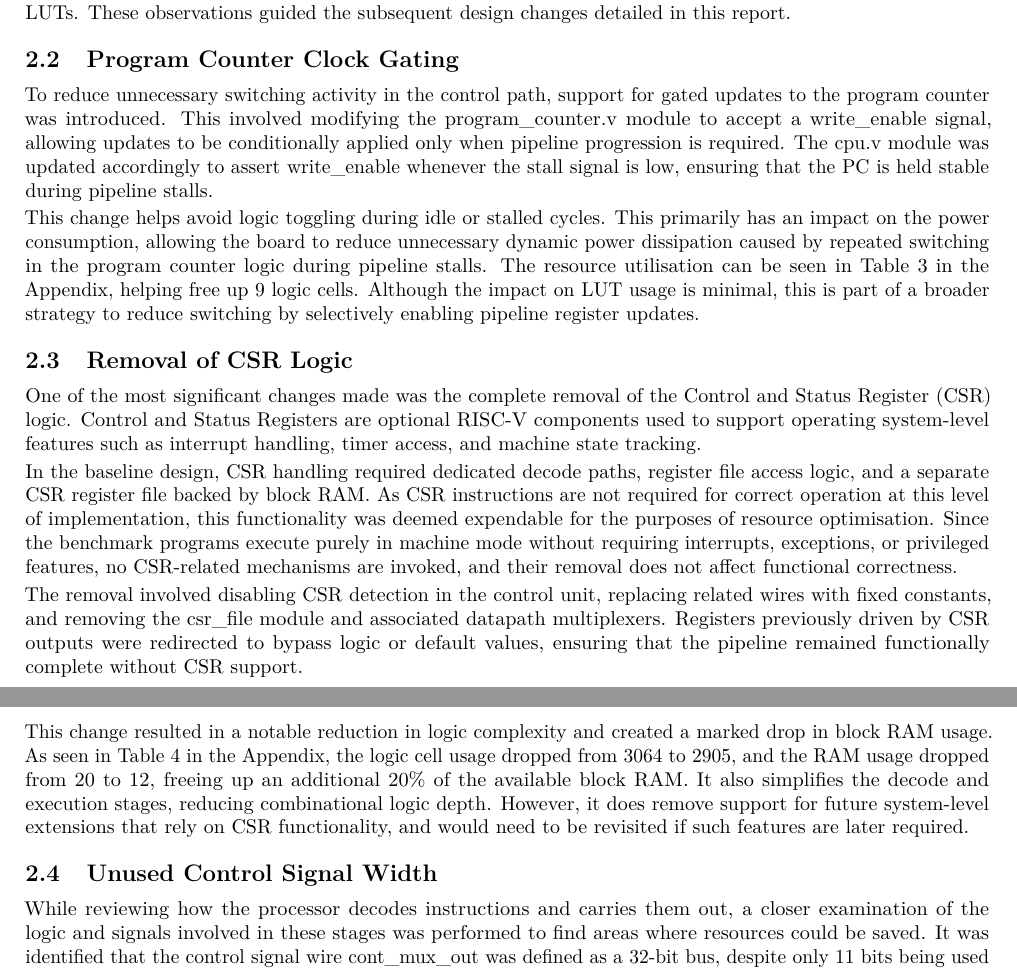
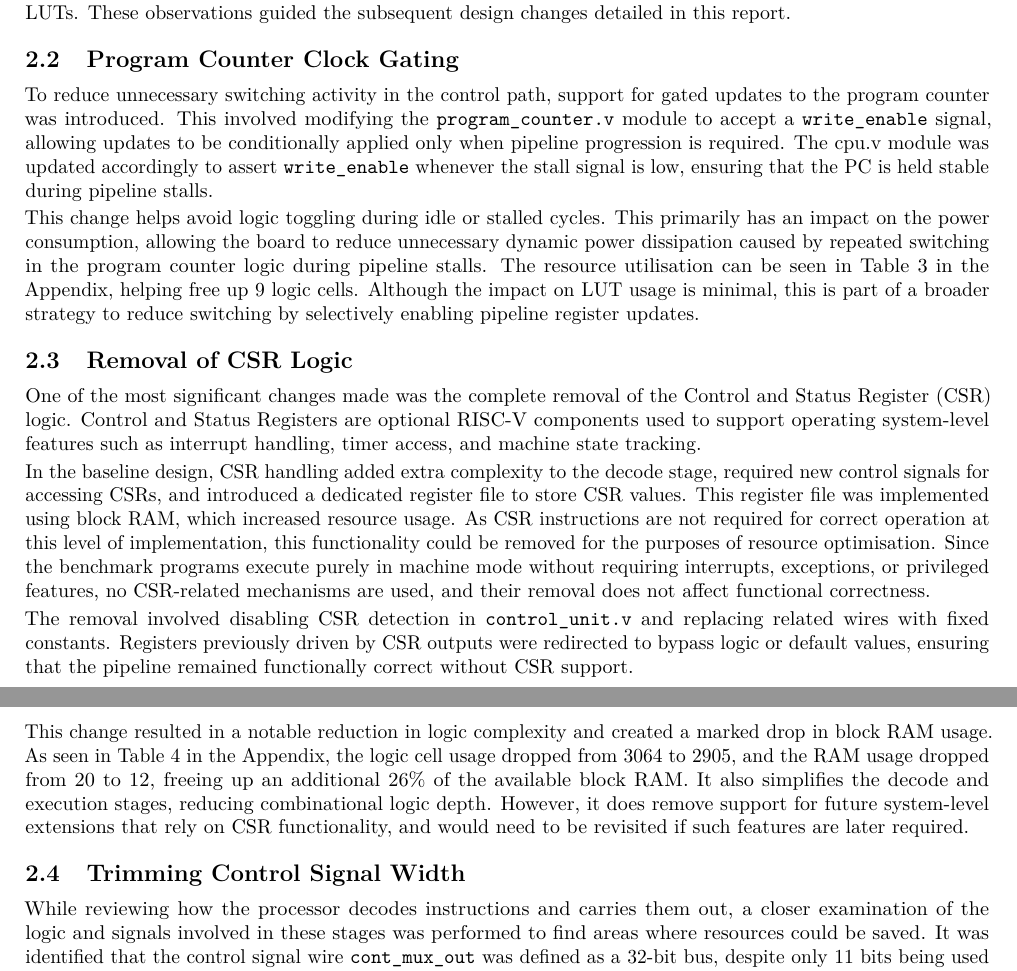
Before and after one commit to willhewes/Risc_V_Processor-IIA, a LaTeX document (wh365-interim-report-2.tex): two parts of pages 4 and 5 of 11, joined at a grey line, cut so that both start at the same text. Compiled offline with pdfLaTeX.

Commit message:
Final touches

```diff
--- a/wh365-interim-report-2.tex
+++ b/wh365-interim-report-2.tex
@@ -165,11 +165,11 @@ These observations guided the subsequent design changes detailed in this report.
 
 To reduce unnecessary switching activity in the control path,
 support for gated updates to the program counter was introduced.
-This involved modifying the program\_counter.v module
-to accept a write\_enable signal,
+This involved modifying the \texttt{program\_counter.v} module
+to accept a \texttt{write\_enable} signal,
 allowing updates to be conditionally applied
 only when pipeline progression is required.
-The cpu.v module was updated accordingly to assert write\_enable
+The cpu.v module was updated accordingly to assert \texttt{write\_enable}
 whenever the stall signal is low,
 ensuring that the PC is held stable during pipeline stalls.
 
@@ -193,21 +193,24 @@ Control and Status Registers are optional RISC-V components used to
 support operating system-level features such as
 interrupt handling, timer access, and machine state tracking.
 
-In the baseline design, CSR handling required dedicated decode paths,
-register file access logic, and a separate CSR register file backed by block RAM.
+In the baseline design, CSR handling added extra complexity to the decode stage,
+required new control signals for accessing CSRs,
+and introduced a dedicated register file to store CSR values.
+This register file was implemented using block RAM,
+which increased resource usage.
 As CSR instructions are not required
 for correct operation at this level of implementation,
-this functionality was deemed expendable for the purposes of resource optimisation.
+this functionality could be removed for the purposes of resource optimisation.
 Since the benchmark programs execute purely in machine mode without
 requiring interrupts, exceptions, or privileged features,
-no CSR-related mechanisms are invoked,
+no CSR-related mechanisms are used,
 and their removal does not affect functional correctness.
 
-The removal involved disabling CSR detection in the control unit,
-replacing related wires with fixed constants, and removing the csr\_file module
-and associated datapath multiplexers.
+The removal involved disabling CSR detection
+in \texttt{control\_unit.v}
+and replacing related wires with fixed constants.
 Registers previously driven by CSR outputs were redirected to bypass logic
-or default values, ensuring that the pipeline remained functionally complete
+or default values, ensuring that the pipeline remained functionally correct
 without CSR support.
 
 This change resulted in a notable reduction in logic complexity and
@@ -215,20 +218,20 @@ created a marked drop in block RAM usage.
 As seen in Table \ref{tab:CSR} in the Appendix,
 the logic cell usage dropped from 3064 to 2905,
 and the RAM usage dropped from 20 to 12,
-freeing up an additional 20\% of the available block RAM.
+freeing up an additional 26\% of the available block RAM.
 It also simplifies the decode and
 execution stages, reducing combinational logic depth.
 However, it does remove support for future system-level extensions
 that rely on CSR functionality, and would need to be revisited if
 such features are later required.
 
-\subsection{Unused Control Signal Width}
+\subsection{Trimming Control Signal Width}
 \label{sec:Signal_Width}
 
 While reviewing how the processor decodes instructions and carries them out,
 a closer examination of the logic and signals involved in these stages was performed
 to find areas where resources could be saved.
-It was identified that the control signal wire cont\_mux\_out
+It was identified that the control signal wire \texttt{cont\_mux\_out}
 was defined as a 32-bit bus, despite only 11 bits being used downstream.
 To simplify the design and reduce unnecessary routing,
 the width was reduced to match actual usage,
```
Also changed, not shown: wh365-interim-report-2.tex (6 more changed lines).
